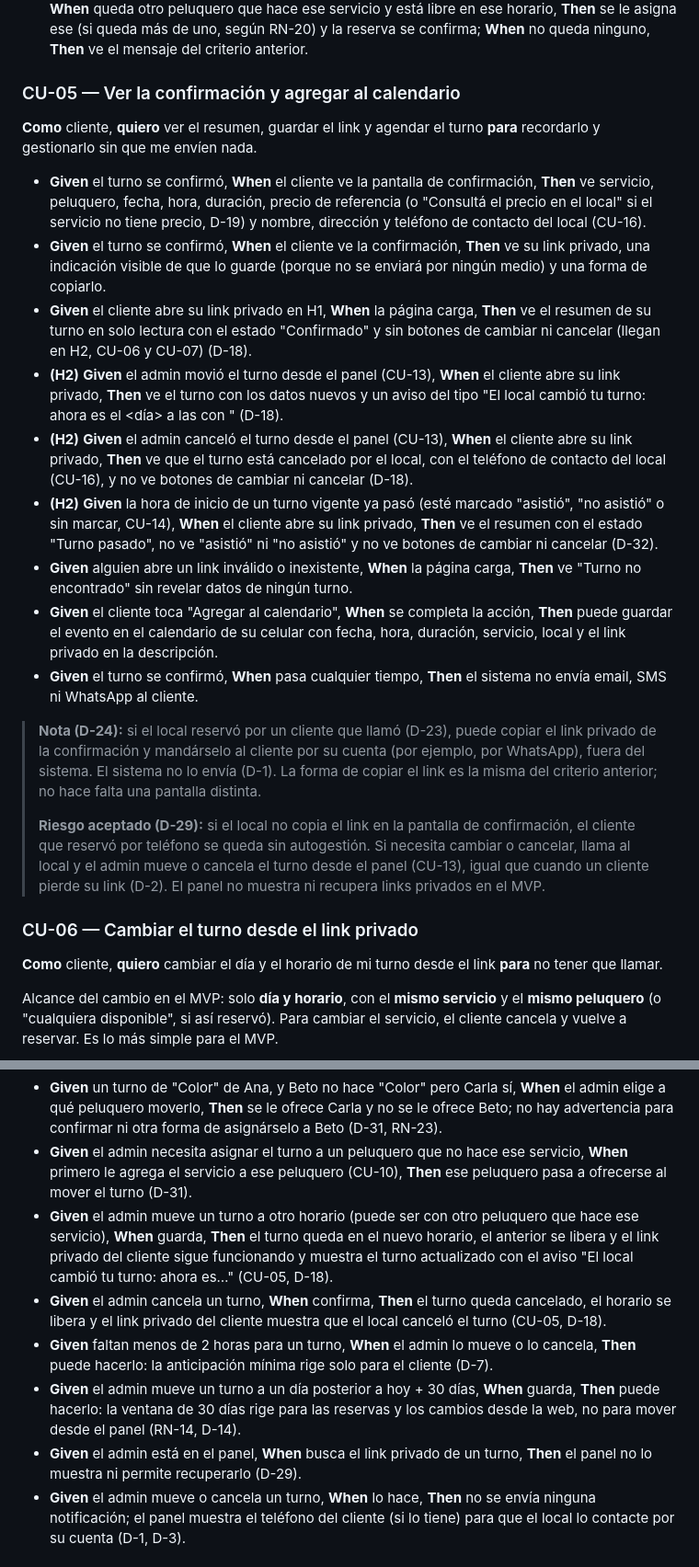
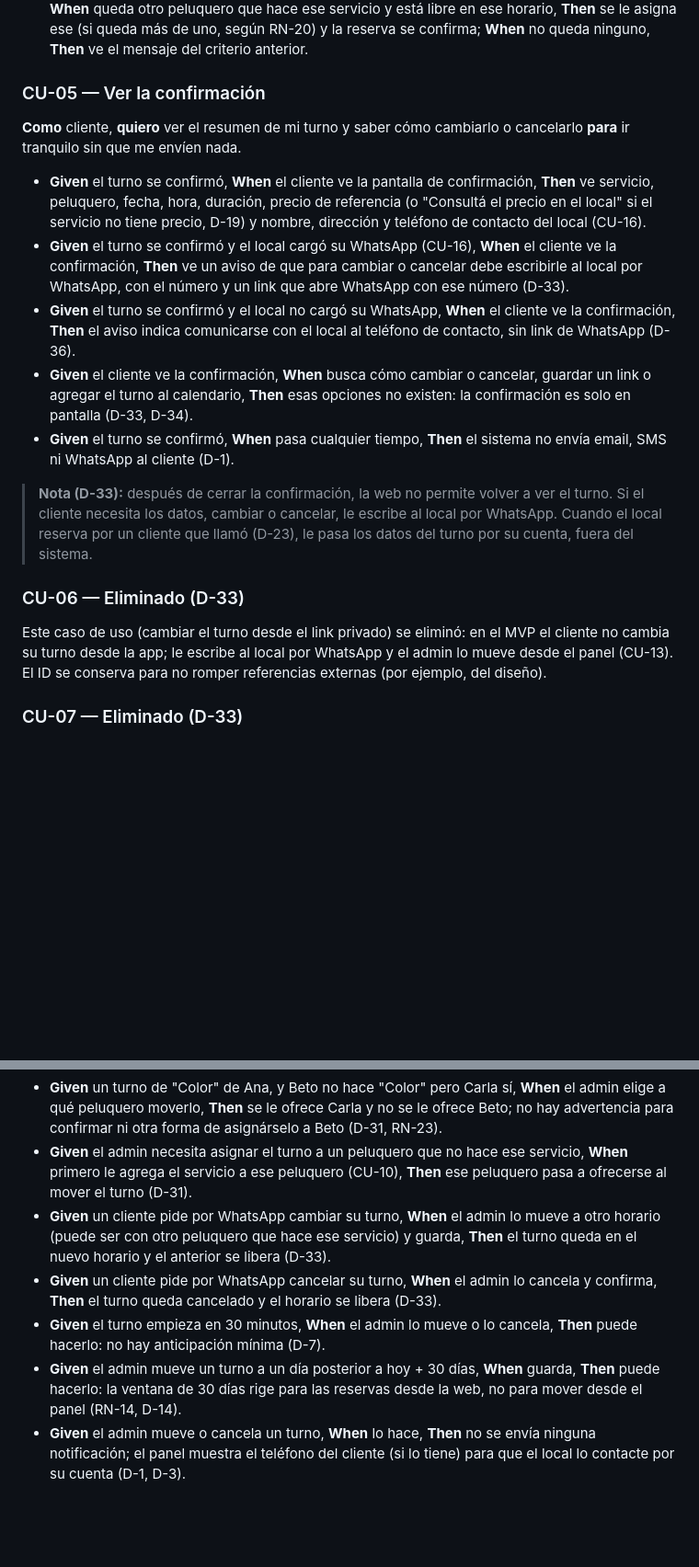
Before and after one commit to gm2dev/coop-agents-product, a Markdown page: initiatives/turnos-peluqueria-mvp/casos-de-uso.md, 2 parts joined by grey strips. Shown at 92% size. Drawn GitHub-style; blank space fills up the shorter version.

```diff
--- a/initiatives/turnos-peluqueria-mvp/casos-de-uso.md
+++ b/initiatives/turnos-peluqueria-mvp/casos-de-uso.md
@@ -124,27 +127,21 @@ Los criterios marcados **(H2)** dentro de un CU de H1 se implementan en H2.
 - **Given** la reserva de un cliente no se pudo confirmar porque el horario se ocupó, **When** recibe la respuesta, **Then** ve un mensaje claro ("Ese horario se acaba de ocupar, elegí otro"), los horarios libres actualizados y conserva el servicio y los datos que ya cargó.
 - **Given** el cliente eligió "cualquiera disponible" y el peluquero que se le iba a asignar se ocupó, **When** queda otro peluquero que hace ese servicio y está libre en ese horario, **Then** se le asigna ese (si queda más de uno, según RN-20) y la reserva se confirma; **When** no queda ninguno, **Then** ve el mensaje del criterio anterior.
 
-### CU-05 — Ver la confirmación y agregar al calendario
+### CU-05 — Ver la confirmación
 
-**Como** cliente, **quiero** ver el resumen, guardar el link y agendar el turno **para** recordarlo y gestionarlo sin que me envíen nada.
+**Como** cliente, **quiero** ver el resumen de mi turno y saber cómo cambiarlo o cancelarlo **para** ir tranquilo sin que me envíen nada.
 
 - **Given** el turno se confirmó, **When** el cliente ve la pantalla de confirmación, **Then** ve servicio, peluquero, fecha, hora, duración, precio de referencia (o "Consultá el precio en el local" si el servicio no tiene precio, D-19) y nombre, dirección y teléfono de contacto del local (CU-16).
-- **Given** el turno se confirmó, **When** el cliente ve la confirmación, **Then** ve su link privado, una indicación visible de que lo guarde (porque no se enviará por ningún medio) y una forma de copiarlo.
-- **Given** el cliente abre su link privado en H1, **When** la página carga, **Then** ve el resumen de su turno en solo lectura con el estado "Confirmado" y sin botones de cambiar ni cancelar (llegan en H2, CU-06 y CU-07) (D-18).
-- **(H2)** **Given** el admin movió el turno desde el panel (CU-13), **When** el cliente abre su link privado, **Then** ve el turno con los datos nuevos y un aviso del tipo "El local cambió tu turno: ahora es el <día> a las <hora> con <peluquero>" (D-18).
-- **(H2)** **Given** el admin canceló el turno desde el panel (CU-13), **When** el cliente abre su link privado, **Then** ve que el turno está cancelado por el local, con el teléfono de contacto del local (CU-16), y no ve botones de cambiar ni cancelar (D-18).
-- **(H2)** **Given** la hora de inicio de un turno vigente ya pasó (esté marcado "asistió", "no asistió" o sin marcar, CU-14), **When** el cliente abre su link privado, **Then** ve el resumen con el estado "Turno pasado", no ve "asistió" ni "no asistió" y no ve botones de cambiar ni cancelar (D-32).
-- **Given** alguien abre un link inválido o inexistente, **When** la página carga, **Then** ve "Turno no encontrado" sin revelar datos de ningún turno.
-- **Given** el cliente toca "Agregar al calendario", **When** se completa la acción, **Then** puede guardar el evento en el calendario de su celular con fecha, hora, duración, servicio, local y el link privado en la descripción.
-- **Given** el turno se confirmó, **When** pasa cualquier tiempo, **Then** el sistema no envía email, SMS ni WhatsApp al cliente.
+- **Given** el turno se confirmó y el local cargó su WhatsApp (CU-16), **When** el cliente ve la confirmación, **Then** ve un aviso de que para cambiar o cancelar debe escribirle al local por WhatsApp, con el número y un link que abre WhatsApp con ese número (D-33).
+- **Given** el turno se confirmó y el local no cargó su WhatsApp, **When** el cliente ve la confirmación, **Then** el aviso indica comunicarse con el local al teléfono de contacto, sin link de WhatsApp (D-36).
+- **Given** el cliente ve la confirmación, **When** busca cómo cambiar o cancelar, guardar un link o agregar el turno al calendario, **Then** esas opciones no existen: la confirmación es solo en pantalla (D-33, D-34).
+- **Given** el turno se confirmó, **When** pasa cualquier tiempo, **Then** el sistema no envía email, SMS ni WhatsApp al cliente (D-1).
 
-> **Nota (D-24):** si el local reservó por un cliente que llamó (D-23), puede copiar el link privado de la confirmación y mandárselo al cliente por su cuenta (por ejemplo, por WhatsApp), fuera del sistema. El sistema no lo envía (D-1). La forma de copiar el link es la misma del criterio anterior; no hace falta una pantalla distinta.
->
-> **Riesgo aceptado (D-29):** si el local no copia el link en la pantalla de confirmación, el cliente que reservó por teléfono se queda sin autogestión. Si necesita cambiar o cancelar, llama al local y el admin mueve o cancela el turno desde el panel (CU-13), igual que cuando un cliente pierde su link (D-2). El panel no muestra ni recupera links privados en el MVP.
+> **Nota (D-33):** después de cerrar la confirmación, la web no permite volver a ver el turno. Si el cliente necesita los datos, cambiar o cancelar, le escribe al local por WhatsApp. Cuando el local reserva por un cliente que llamó (D-23), le pasa los datos del turno por su cuenta, fuera del sistema.
 
-### CU-06 — Cambiar el turno desde el link privado
+### CU-06 — Eliminado (D-33)
 
-**Como** cliente, **quiero** cambiar el día y el horario de mi turno desde el link **para** no tener que llamar.
+Este caso de uso (cambiar el turno desde el link privado) se eliminó: en el MVP el cliente no cambia su turno desde la app; le escribe al local por WhatsApp y el admin lo mueve desde el panel (CU-13). El ID se conserva para no romper referencias externas (por ejemplo, del diseño).
 
-Alcance del cambio en el MVP: solo **día y horario**, con el **mismo servicio** y el **mismo peluquero** (o "cualquiera disponible", si así reservó). Para cambiar el servicio, el cliente cancela y vuelve a reservar. Es lo más simple para el MVP.
+### CU-07 — Eliminado (D-33)
 
@@ -246,11 +222,10 @@ Alcance del cambio en el MVP: solo **día y horario**, con el **mismo servicio**
 - **Given** el admin mueve un turno, **When** elige el horario nuevo, **Then** solo puede elegir inicios cada 15 minutos (RN-19).
 - **Given** un turno de "Color" de Ana, y Beto no hace "Color" pero Carla sí, **When** el admin elige a qué peluquero moverlo, **Then** se le ofrece Carla y no se le ofrece Beto; no hay advertencia para confirmar ni otra forma de asignárselo a Beto (D-31, RN-23).
 - **Given** el admin necesita asignar el turno a un peluquero que no hace ese servicio, **When** primero le agrega el servicio a ese peluquero (CU-10), **Then** ese peluquero pasa a ofrecerse al mover el turno (D-31).
-- **Given** el admin mueve un turno a otro horario (puede ser con otro peluquero que hace ese servicio), **When** guarda, **Then** el turno queda en el nuevo horario, el anterior se libera y el link privado del cliente sigue funcionando y muestra el turno actualizado con el aviso "El local cambió tu turno: ahora es…" (CU-05, D-18).
-- **Given** el admin cancela un turno, **When** confirma, **Then** el turno queda cancelado, el horario se libera y el link privado del cliente muestra que el local canceló el turno (CU-05, D-18).
-- **Given** faltan menos de 2 horas para un turno, **When** el admin lo mueve o lo cancela, **Then** puede hacerlo: la anticipación mínima rige solo para el cliente (D-7).
-- **Given** el admin mueve un turno a un día posterior a hoy + 30 días, **When** guarda, **Then** puede hacerlo: la ventana de 30 días rige para las reservas y los cambios desde la web, no para mover desde el panel (RN-14, D-14).
-- **Given** el admin está en el panel, **When** busca el link privado de un turno, **Then** el panel no lo muestra ni permite recuperarlo (D-29).
+- **Given** un cliente pide por WhatsApp cambiar su turno, **When** el admin lo mueve a otro horario (puede ser con otro peluquero que hace ese servicio) y guarda, **Then** el turno queda en el nuevo horario y el anterior se libera (D-33).
+- **Given** un cliente pide por WhatsApp cancelar su turno, **When** el admin lo cancela y confirma, **Then** el turno queda cancelado y el horario se libera (D-33).
+- **Given** el turno empieza en 30 minutos, **When** el admin lo mueve o lo cancela, **Then** puede hacerlo: no hay anticipación mínima (D-7).
+- **Given** el admin mueve un turno a un día posterior a hoy + 30 días, **When** guarda, **Then** puede hacerlo: la ventana de 30 días rige para las reservas desde la web, no para mover desde el panel (RN-14, D-14).
 - **Given** el admin mueve o cancela un turno, **When** lo hace, **Then** no se envía ninguna notificación; el panel muestra el teléfono del cliente (si lo tiene) para que el local lo contacte por su cuenta (D-1, D-3).
 
 ### CU-14 — Marcar asistencia
```
Also changed, not shown: other parts of initiatives/turnos-peluqueria-mvp/casos-de-uso.md (+68 -76 lines).
